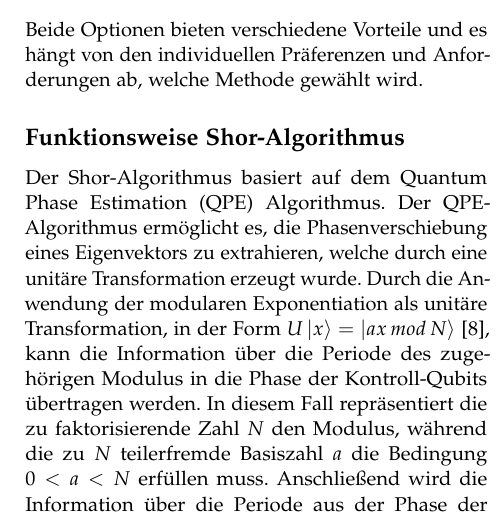
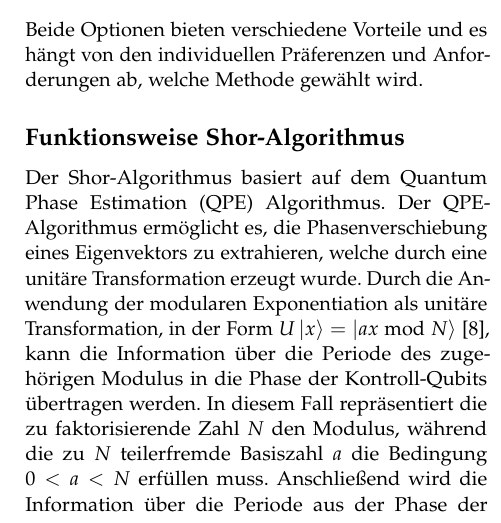
Before and after one commit to Siytta/bachelorarbeit, a LaTeX document (PP-Paper/Praxisprojekt_Bericht/main.tex): part of one column of page 3 of 4, cut so that both start at the same text. Compiled offline with pdfLaTeX.

Commit message:
Maths: Don't use manual spacing
The \bmod (binary mod operator) already provides spacing and also sets
the "mod" in upright characters instead of italics (which would signify
m times o times d).  Note there's also the equivalence relation \mod,
for typesetting equivalence relations

	3 ≡ 1	mod 2

or its variant parenthesis-mod \pmod for:

	3 ≡ 1	(mod 2)

```diff
--- a/PP-Paper/Praxisprojekt_Bericht/main.tex
+++ b/PP-Paper/Praxisprojekt_Bericht/main.tex
@@ -295,7 +295,7 @@ Der Shor-Algorithmus basiert auf dem Quantum Phase Estimation (QPE) Algorithmus.
 Der QPE-Algorithmus ermöglicht es, die Phasenverschiebung eines Eigenvektors zu extrahieren,
 welche durch eine unitäre Transformation erzeugt wurde.
 Durch die Anwendung der modularen Exponentiation als unitäre Transformation,
-in der Form \(U\ket{x} = \ket{ax\,mod\,N}\)~\autocite{IBM:Shor},
+in der Form \(U\ket{x} = \ket{ax \bmod N}\)~\autocite{IBM:Shor},
 kann die Information über die Periode des zugehörigen Modulus in die Phase der Kontroll-Qubits übertragen werden.
 In diesem Fall repräsentiert die zu faktorisierende Zahl \(N\) den Modulus,
 während die zu \(N\) teilerfremde Basiszahl \(a\) die Bedingung \(0 < a < N\) erfüllen muss.
```
